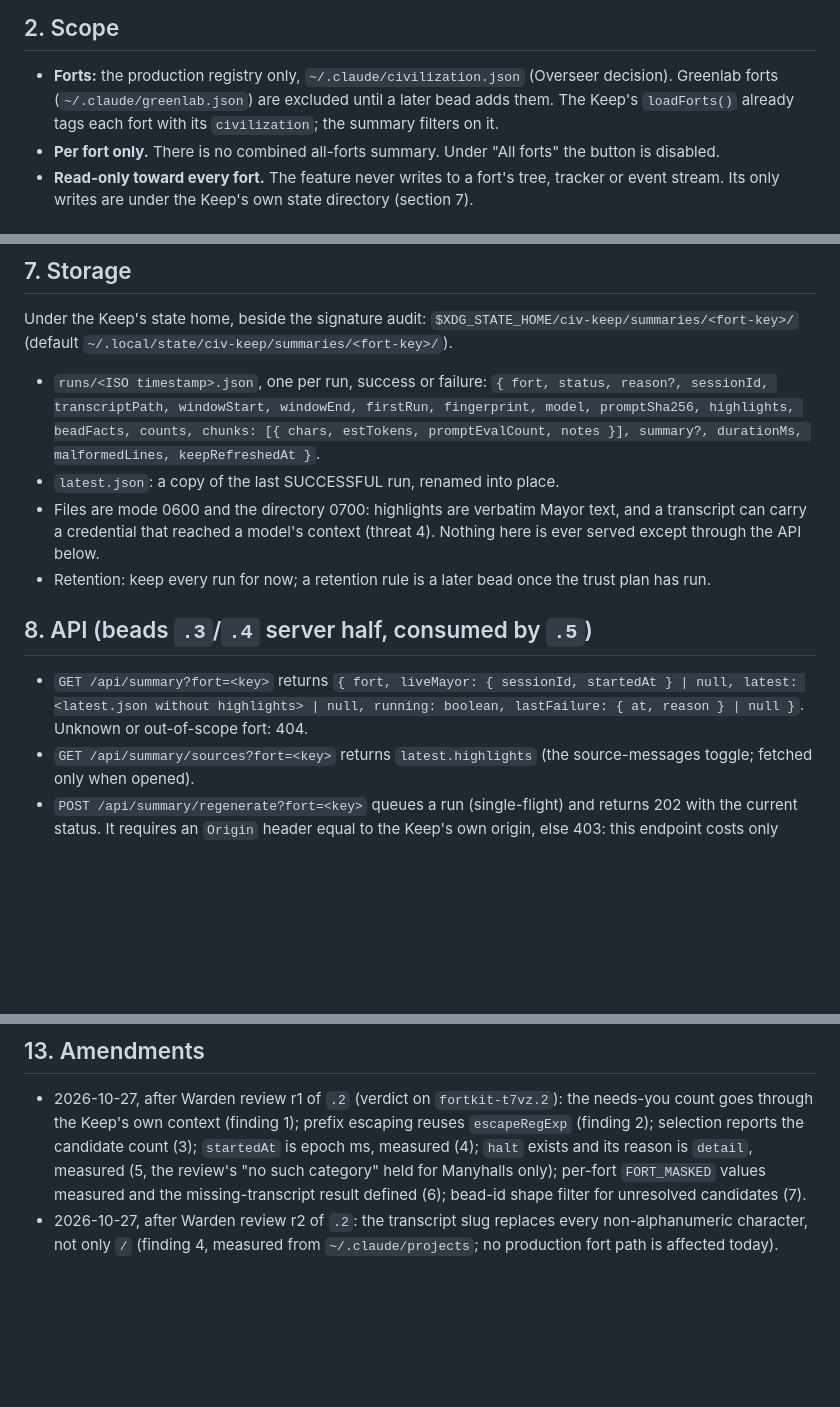
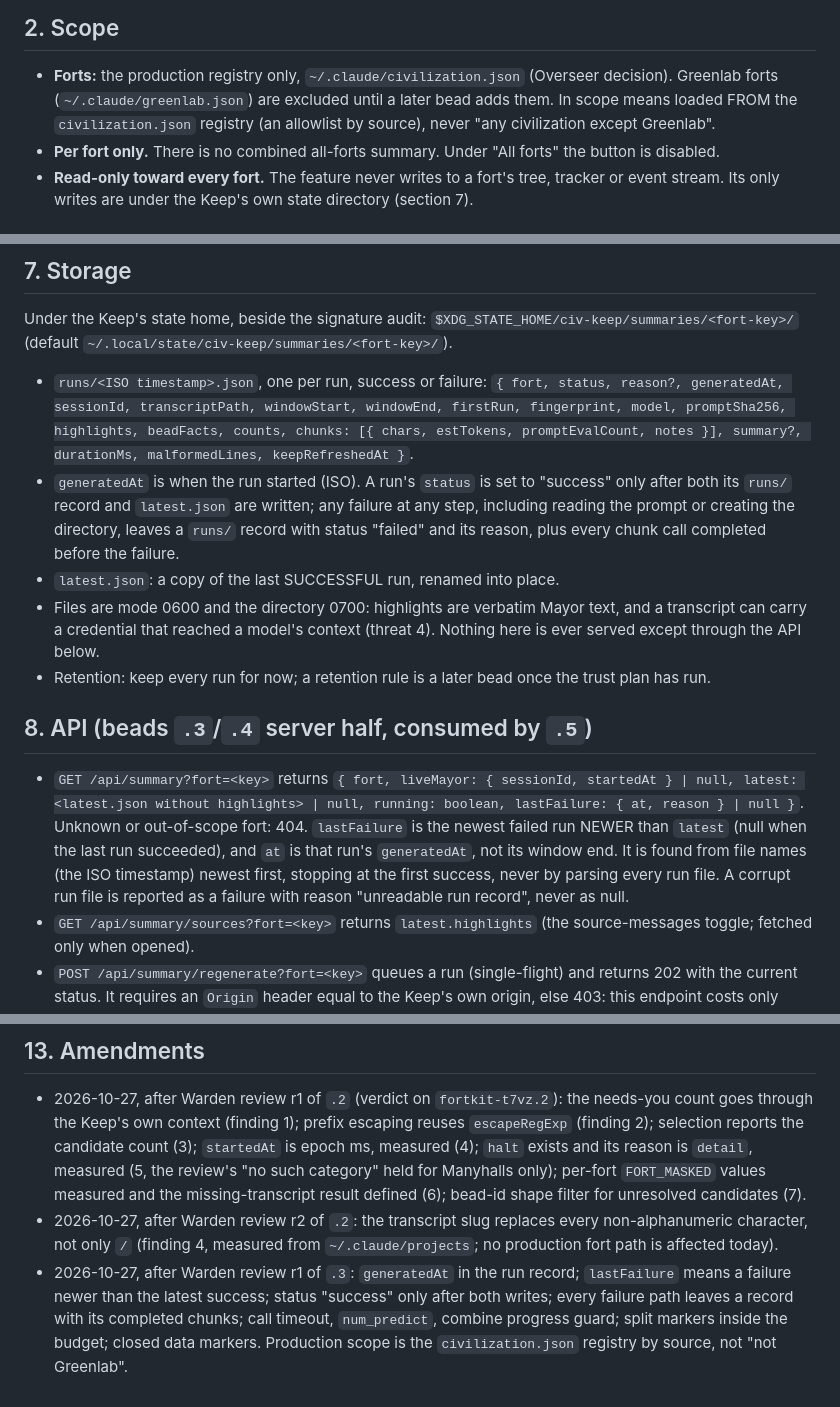
Before and after one commit to JustinTime42/fortkit, a Markdown page: docs/specs/civ-keep-mayor-summary.md, 3 parts joined by grey strips. GitHub-like rendering; blank space fills up the shorter version.

Commit message:
fortkit-t7vz: spec amendments after Warden review r1 of t7vz.3
generatedAt in the run record; lastFailure means a failure newer than the
latest success; status success only after both writes; every failure path
leaves a record with its completed chunks; call timeout, num_predict and a
combine progress guard; split markers inside the budget; closed data
markers; production scope by registry source.

Co-Authored-By: Claude Opus 5.5 <noreply@anthropic.com>

```diff
--- a/docs/specs/civ-keep-mayor-summary.md
+++ b/docs/specs/civ-keep-mayor-summary.md
@@ -20,8 +20,9 @@ summary can be diagnosed rather than argued about.
 
 - **Forts:** the production registry only, `~/.claude/civilization.json`
   (Overseer decision). Greenlab forts (`~/.claude/greenlab.json`) are excluded
-  until a later bead adds them. The Keep's `loadForts()` already tags each fort
-  with its `civilization`; the summary filters on it.
+  until a later bead adds them. In scope means loaded FROM the
+  `civilization.json` registry (an allowlist by source), never "any
+  civilization except Greenlab".
 - **Per fort only.** There is no combined all-forts summary. Under "All forts"
   the button is disabled.
 - **Read-only toward every fort.** The feature never writes to a fort's tree,
@@ -216,10 +223,16 @@ Under the Keep's state home, beside the signature audit:
 `~/.local/state/civ-keep/summaries/<fort-key>/`).
 
 - `runs/<ISO timestamp>.json`, one per run, success or failure:
-  `{ fort, status, reason?, sessionId, transcriptPath, windowStart, windowEnd,
+  `{ fort, status, reason?, generatedAt, sessionId, transcriptPath,
+  windowStart, windowEnd,
   firstRun, fingerprint, model, promptSha256, highlights, beadFacts, counts,
   chunks: [{ chars, estTokens, promptEvalCount, notes }], summary?,
   durationMs, malformedLines, keepRefreshedAt }`.
+- `generatedAt` is when the run started (ISO). A run's `status` is set to
+  "success" only after both its `runs/` record and `latest.json` are written;
+  any failure at any step, including reading the prompt or creating the
+  directory, leaves a `runs/` record with status "failed" and its reason, plus
+  every chunk call completed before the failure.
 - `latest.json`: a copy of the last SUCCESSFUL run, renamed into place.
 - Files are mode 0600 and the directory 0700: highlights are verbatim Mayor
   text, and a transcript can carry a credential that reached a model's context
@@ -232,7 +245,12 @@ Under the Keep's state home, beside the signature audit:
 - `GET /api/summary?fort=<key>` returns `{ fort, liveMayor: { sessionId,
   startedAt } | null, latest: <latest.json without highlights> | null,
   running: boolean, lastFailure: { at, reason } | null }`. Unknown or
-  out-of-scope fort: 404.
+  out-of-scope fort: 404. `lastFailure` is the newest failed run NEWER than
+  `latest` (null when the last run succeeded), and `at` is that run's
+  `generatedAt`, not its window end. It is found from file names (the ISO
+  timestamp) newest first, stopping at the first success, never by parsing
+  every run file. A corrupt run file is reported as a failure with reason
+  "unreadable run record", never as null.
 - `GET /api/summary/sources?fort=<key>` returns `latest.highlights` (the
   source-messages toggle; fetched only when opened).
 - `POST /api/summary/regenerate?fort=<key>` queues a run (single-flight) and
@@ -324,3 +342,9 @@ Under the Keep's state home, beside the signature audit:
 - 2026-10-27, after Warden review r2 of `.2`: the transcript slug replaces
   every non-alphanumeric character, not only `/` (finding 4, measured from
   `~/.claude/projects`; no production fort path is affected today).
+- 2026-10-27, after Warden review r1 of `.3`: `generatedAt` in the run
+  record; `lastFailure` means a failure newer than the latest success; status
+  "success" only after both writes; every failure path leaves a record with
+  its completed chunks; call timeout, `num_predict`, combine progress guard;
+  split markers inside the budget; closed data markers. Production scope is
+  the `civilization.json` registry by source, not "not Greenlab".
```
Also changed, not shown: other parts of docs/specs/civ-keep-mayor-summary.md (+6 -0 lines).
